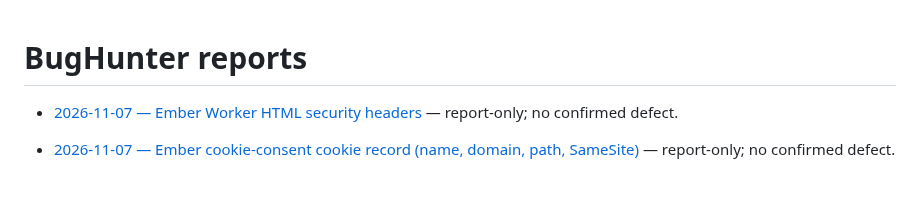
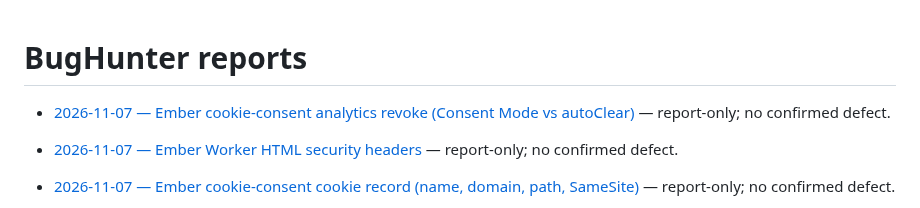
Before and after one commit to qrati-labs/qrati-connect-ember-example, a Markdown page: docs/bughunter/INDEX.md, the part around the change. Rendered like a GitHub page; blank space fills up the shorter version.

Commit message:
docs(bughunter): audit Ember cookie-consent analytics revoke (#80)
* docs(bughunter): audit Ember cookie-consent analytics revoke

Report-only: Consent Mode denied on analytics reject; no autoClear
cookies configured. No confirmed defect.

* docs(bughunter): record measured timing for analytics-revoke audit

```diff
--- a/docs/bughunter/INDEX.md
+++ b/docs/bughunter/INDEX.md
@@ -1,4 +1,6 @@
 # BugHunter reports
+
+- [2026-11-07 — Ember cookie-consent analytics revoke (Consent Mode vs autoClear)](reports/20261107T101539Z-ember-consent-analytics-revoke.md) — report-only; no confirmed defect.
 
 - [2026-11-07 — Ember Worker HTML security headers](reports/20261107T095138Z-ember-worker-html-security-headers.md) — report-only; no confirmed defect.
 
```
Also changed, not shown: 1 other file.
